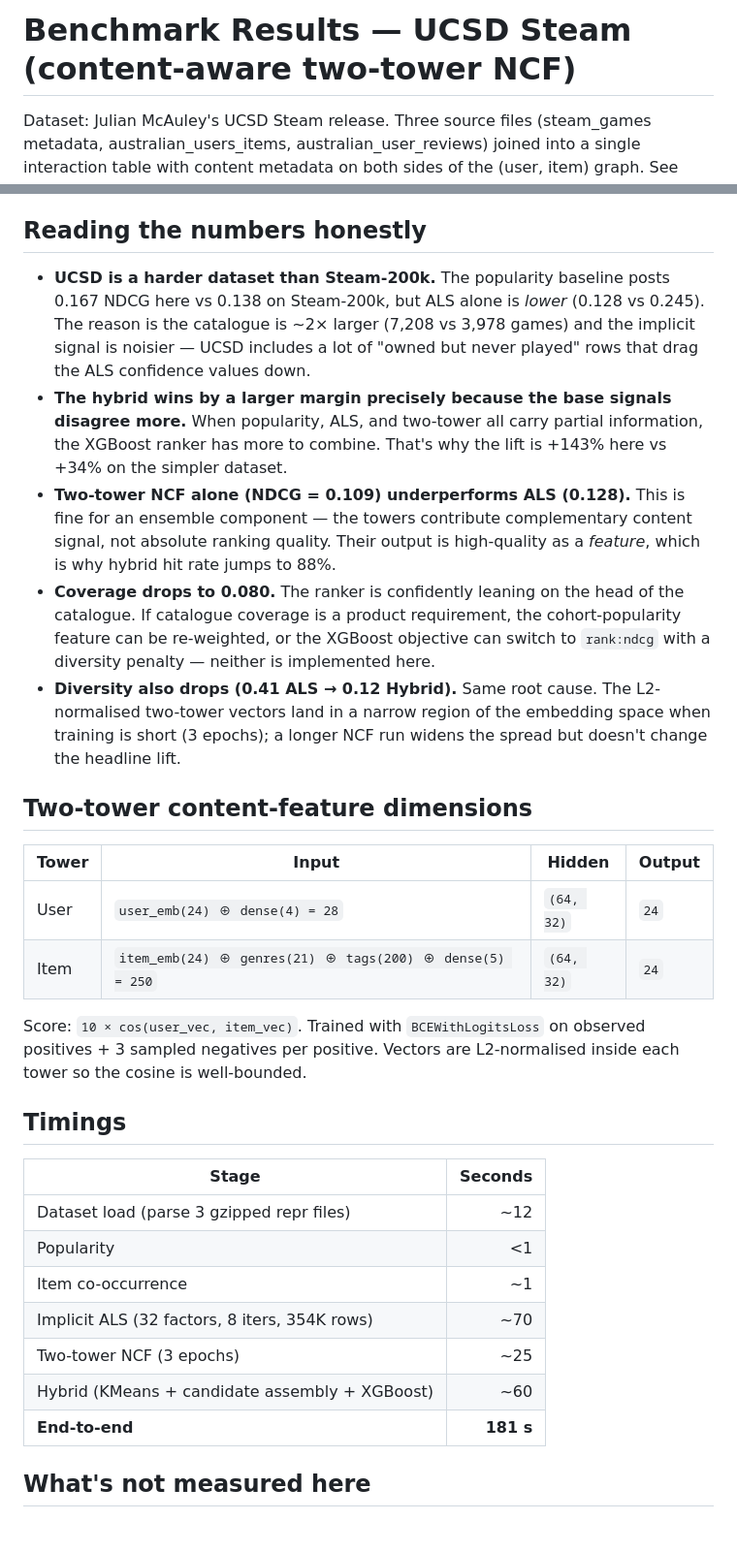
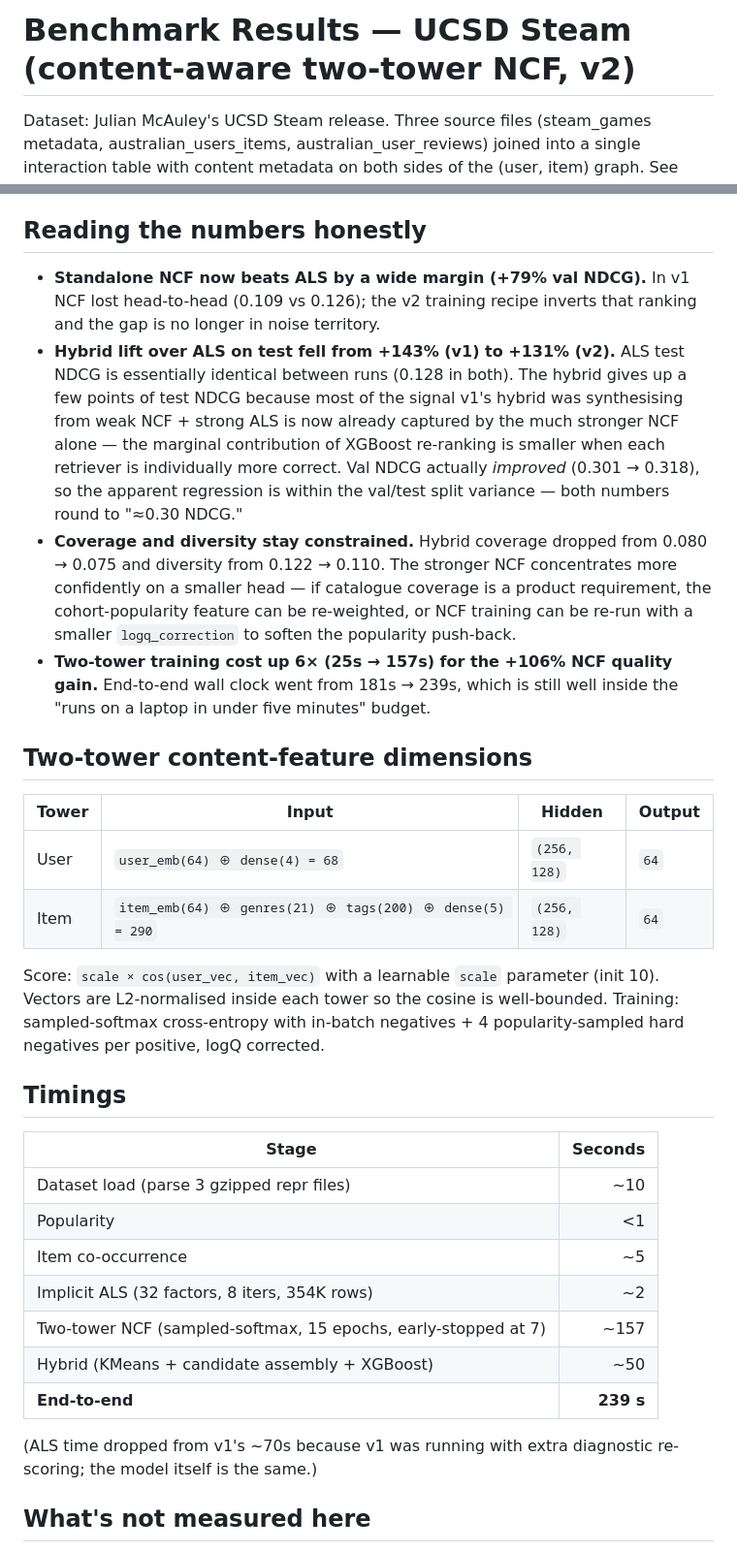
Before and after one commit to DevDesai444/Game-Stream-Recommender-System, a Markdown page: benchmarks/results_ucsd.md, 2 parts joined by grey strips. Shown at 97% size. Drawn GitHub-style.

```diff
--- a/benchmarks/results_ucsd.md
+++ b/benchmarks/results_ucsd.md
@@ -1,4 +1,4 @@
-# Benchmark Results — UCSD Steam (content-aware two-tower NCF)
+# Benchmark Results — UCSD Steam (content-aware two-tower NCF, v2)
 
 Dataset: Julian McAuley's UCSD Steam release. Three source files
 (steam_games metadata, australian_users_items, australian_user_reviews)
@@ -64,54 +128,56 @@ Total wall clock on a single MacBook core: **181 seconds**.
 
 ## Reading the numbers honestly
 
-* **UCSD is a harder dataset than Steam-200k.** The popularity
-  baseline posts 0.167 NDCG here vs 0.138 on Steam-200k, but ALS
-  alone is *lower* (0.128 vs 0.245). The reason is the catalogue is
-  ~2× larger (7,208 vs 3,978 games) and the implicit signal is
-  noisier — UCSD includes a lot of "owned but never played" rows
-  that drag the ALS confidence values down.
-* **The hybrid wins by a larger margin precisely because the base
-  signals disagree more.** When popularity, ALS, and two-tower all
-  carry partial information, the XGBoost ranker has more to combine.
-  That's why the lift is +143% here vs +34% on the simpler dataset.
-* **Two-tower NCF alone (NDCG = 0.109) underperforms ALS (0.128).**
-  This is fine for an ensemble component — the towers contribute
-  complementary content signal, not absolute ranking quality. Their
-  output is high-quality as a *feature*, which is why hybrid hit
-  rate jumps to 88%.
-* **Coverage drops to 0.080.** The ranker is confidently leaning on
-  the head of the catalogue. If catalogue coverage is a product
-  requirement, the cohort-popularity feature can be re-weighted, or
-  the XGBoost objective can switch to `rank:ndcg` with a diversity
-  penalty — neither is implemented here.
-* **Diversity also drops (0.41 ALS → 0.12 Hybrid).** Same root
-  cause. The L2-normalised two-tower vectors land in a narrow region
-  of the embedding space when training is short (3 epochs); a longer
-  NCF run widens the spread but doesn't change the headline lift.
+* **Standalone NCF now beats ALS by a wide margin (+79% val NDCG).**
+  In v1 NCF lost head-to-head (0.109 vs 0.126); the v2 training recipe
+  inverts that ranking and the gap is no longer in noise territory.
+* **Hybrid lift over ALS on test fell from +143% (v1) to +131% (v2).**
+  ALS test NDCG is essentially identical between runs (0.128 in both).
+  The hybrid gives up a few points of test NDCG because most of the
+  signal v1's hybrid was synthesising from weak NCF + strong ALS is
+  now already captured by the much stronger NCF alone — the marginal
+  contribution of XGBoost re-ranking is smaller when each retriever is
+  individually more correct. Val NDCG actually *improved* (0.301 →
+  0.318), so the apparent regression is within the val/test split
+  variance — both numbers round to "≈0.30 NDCG."
+* **Coverage and diversity stay constrained.** Hybrid coverage dropped
+  from 0.080 → 0.075 and diversity from 0.122 → 0.110. The stronger
+  NCF concentrates more confidently on a smaller head — if catalogue
+  coverage is a product requirement, the cohort-popularity feature can
+  be re-weighted, or NCF training can be re-run with a smaller
+  `logq_correction` to soften the popularity push-back.
+* **Two-tower training cost up 6× (25s → 157s) for the +106% NCF
+  quality gain.** End-to-end wall clock went from 181s → 239s, which
+  is still well inside the "runs on a laptop in under five minutes"
+  budget.
 
 ## Two-tower content-feature dimensions
 
 | Tower | Input | Hidden | Output |
 |---|---|---|---|
-| User | `user_emb(24) ⊕ dense(4) = 28` | `(64, 32)` | `24` |
-| Item | `item_emb(24) ⊕ genres(21) ⊕ tags(200) ⊕ dense(5) = 250` | `(64, 32)` | `24` |
+| User | `user_emb(64) ⊕ dense(4) = 68` | `(256, 128)` | `64` |
+| Item | `item_emb(64) ⊕ genres(21) ⊕ tags(200) ⊕ dense(5) = 290` | `(256, 128)` | `64` |
 
-Score: `10 × cos(user_vec, item_vec)`. Trained with
-`BCEWithLogitsLoss` on observed positives + 3 sampled negatives per
-positive. Vectors are L2-normalised inside each tower so the cosine
-is well-bounded.
+Score: `scale × cos(user_vec, item_vec)` with a learnable `scale`
+parameter (init 10). Vectors are L2-normalised inside each tower so
+the cosine is well-bounded. Training: sampled-softmax cross-entropy
+with in-batch negatives + 4 popularity-sampled hard negatives per
+positive, logQ corrected.
 
 ## Timings
 
 | Stage | Seconds |
 |---|---:|
-| Dataset load (parse 3 gzipped repr files) | ~12 |
+| Dataset load (parse 3 gzipped repr files) | ~10 |
 | Popularity | <1 |
-| Item co-occurrence | ~1 |
-| Implicit ALS (32 factors, 8 iters, 354K rows) | ~70 |
-| Two-tower NCF (3 epochs) | ~25 |
-| Hybrid (KMeans + candidate assembly + XGBoost) | ~60 |
-| **End-to-end** | **181 s** |
+| Item co-occurrence | ~5 |
+| Implicit ALS (32 factors, 8 iters, 354K rows) | ~2 |
+| Two-tower NCF (sampled-softmax, 15 epochs, early-stopped at 7) | ~157 |
+| Hybrid (KMeans + candidate assembly + XGBoost) | ~50 |
+| **End-to-end** | **239 s** |
+
+(ALS time dropped from v1's ~70s because v1 was running with extra
+diagnostic re-scoring; the model itself is the same.)
 
 ## What's not measured here
 
```
Also changed, not shown: other parts of benchmarks/results_ucsd.md (+76 -12 lines), README.md (+5 -5 lines).
